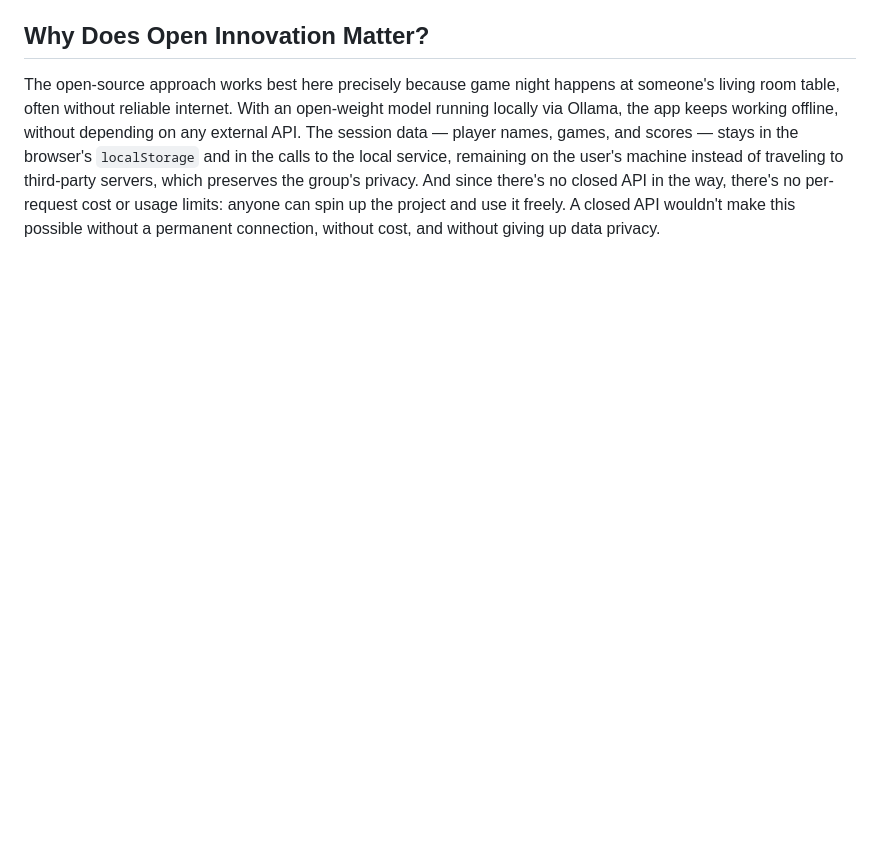
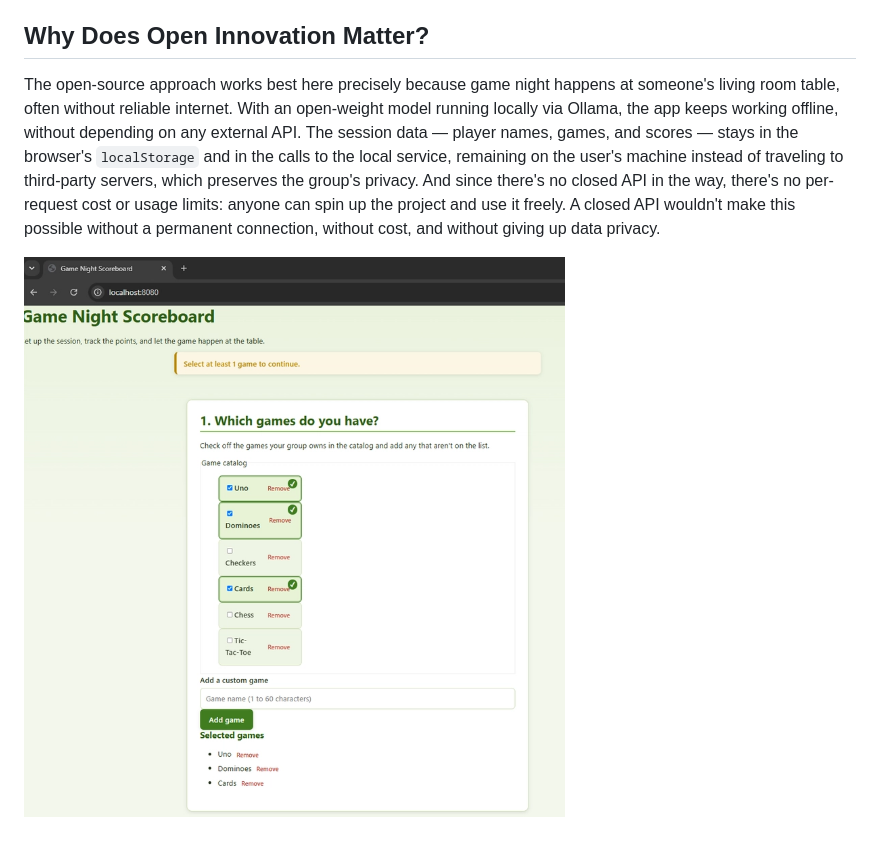
Before and after one commit to Engcompaulo/touch_grass, a Markdown page: README.md, the part around the change. GitHub-like rendering; blank space fills up the shorter version.

```diff
--- a/README.md
+++ b/README.md
@@ -19,3 +19,5 @@ The core piece that makes the project work is an open-source AI: a lightweight o
 ## Why Does Open Innovation Matter?
 
 The open-source approach works best here precisely because game night happens at someone's living room table, often without reliable internet. With an open-weight model running locally via Ollama, the app keeps working offline, without depending on any external API. The session data — player names, games, and scores — stays in the browser's `localStorage` and in the calls to the local service, remaining on the user's machine instead of traveling to third-party servers, which preserves the group's privacy. And since there's no closed API in the way, there's no per-request cost or usage limits: anyone can spin up the project and use it freely. A closed API wouldn't make this possible without a permanent connection, without cost, and without giving up data privacy.
+
+![alt text](image.png)
```
Also changed, not shown: SUBMISSION.md (+1 -1 lines).
